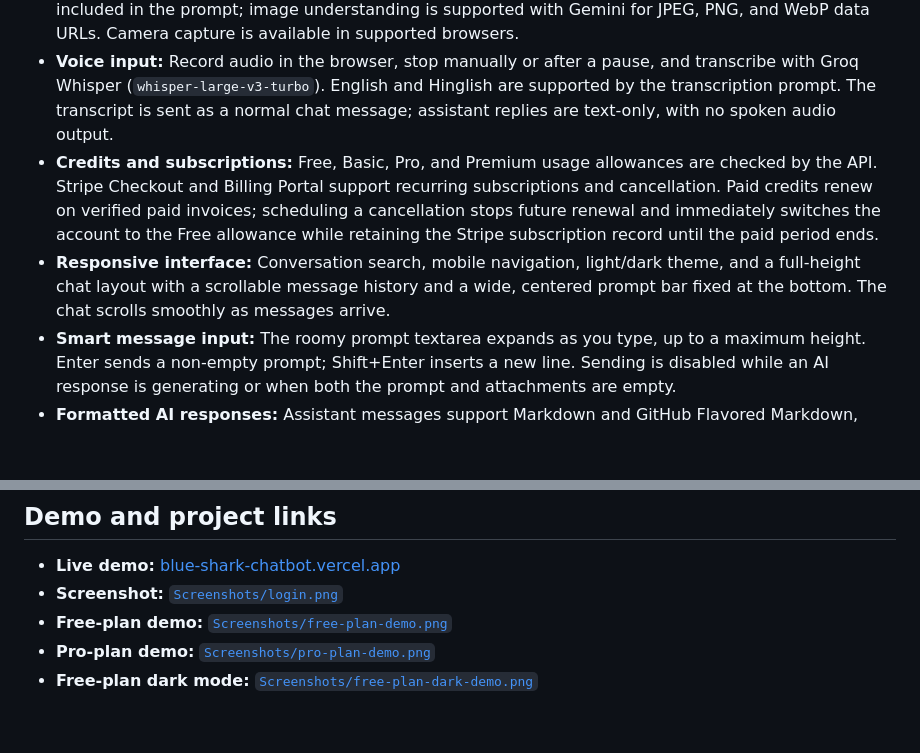
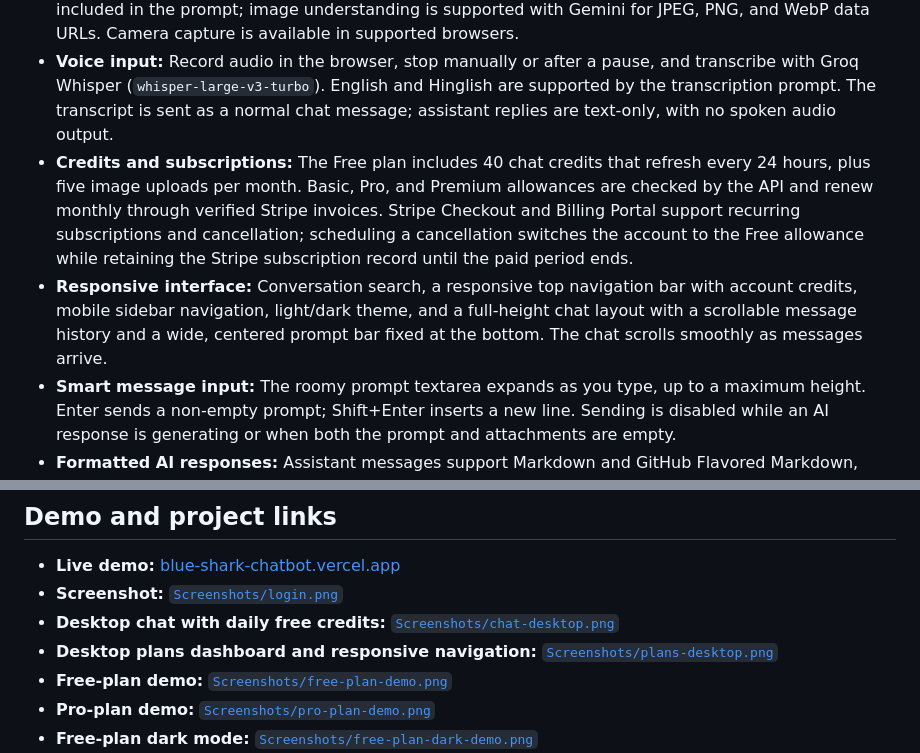
Before and after one commit to chetu300/BlueShark-chatbot, a Markdown page: README.md, 2 parts joined by grey strips. Drawn GitHub-style; blank space fills up the shorter version.

```diff
--- a/README.md
+++ b/README.md
@@ -29,8 +29,8 @@ BlueShark is a MERN-style AI chat product built with a React/Vite client and an
 - **Streaming AI responses:** Stream chat completions from Gemini (through its OpenAI-compatible API) or Groq. The provider selection is remembered in browser local storage.
 - **Attachments and image understanding:** Attach up to five files per message. Text-based formats are included in the prompt; image understanding is supported with Gemini for JPEG, PNG, and WebP data URLs. Camera capture is available in supported browsers.
 - **Voice input:** Record audio in the browser, stop manually or after a pause, and transcribe with Groq Whisper (`whisper-large-v3-turbo`). English and Hinglish are supported by the transcription prompt. The transcript is sent as a normal chat message; assistant replies are text-only, with no spoken audio output.
-- **Credits and subscriptions:** Free, Basic, Pro, and Premium usage allowances are checked by the API. Stripe Checkout and Billing Portal support recurring subscriptions and cancellation. Paid credits renew on verified paid invoices; scheduling a cancellation stops future renewal and immediately switches the account to the Free allowance while retaining the Stripe subscription record until the paid period ends.
-- **Responsive interface:** Conversation search, mobile navigation, light/dark theme, and a full-height chat layout with a scrollable message history and a wide, centered prompt bar fixed at the bottom. The chat scrolls smoothly as messages arrive.
+- **Credits and subscriptions:** The Free plan includes 40 chat credits that refresh every 24 hours, plus five image uploads per month. Basic, Pro, and Premium allowances are checked by the API and renew monthly through verified Stripe invoices. Stripe Checkout and Billing Portal support recurring subscriptions and cancellation; scheduling a cancellation switches the account to the Free allowance while retaining the Stripe subscription record until the paid period ends.
+- **Responsive interface:** Conversation search, a responsive top navigation bar with account credits, mobile sidebar navigation, light/dark theme, and a full-height chat layout with a scrollable message history and a wide, centered prompt bar fixed at the bottom. The chat scrolls smoothly as messages arrive.
 - **Smart message input:** The roomy prompt textarea expands as you type, up to a maximum height. Enter sends a non-empty prompt; Shift+Enter inserts a new line. Sending is disabled while an AI response is generating or when both the prompt and attachments are empty.
 - **Formatted AI responses:** Assistant messages support Markdown and GitHub Flavored Markdown, including headings, lists, and tables. Prism.js highlights supported code languages. Code blocks show their language and have a Copy Code button.
 - **Development preview:** `VITE_DEMO_MODE=true` provides local sample data in Vite development mode. It is not a backend-connected or payment-enabled demo.
@@ -302,6 +302,8 @@ find backend -path backend/node_modules -prune -o -name '*.js' -exec node --chec
 
 - **Live demo:** [blue-shark-chatbot.vercel.app](https://blue-shark-chatbot.vercel.app)
 - **Screenshot:** [`Screenshots/login.png`](Screenshots/login.png)
+- **Desktop chat with daily free credits:** [`Screenshots/chat-desktop.png`](Screenshots/chat-desktop.png)
+- **Desktop plans dashboard and responsive navigation:** [`Screenshots/plans-desktop.png`](Screenshots/plans-desktop.png)
 - **Free-plan demo:** [`Screenshots/free-plan-demo.png`](Screenshots/free-plan-demo.png)
 - **Pro-plan demo:** [`Screenshots/pro-plan-demo.png`](Screenshots/pro-plan-demo.png)
 - **Free-plan dark mode:** [`Screenshots/free-plan-dark-demo.png`](Screenshots/free-plan-dark-demo.png)
```
Also changed, not shown: other parts of README.md (+8 -0 lines), Screenshots/chat-desktop.png (added), Screenshots/plans-desktop.png (added), 9 other files.
